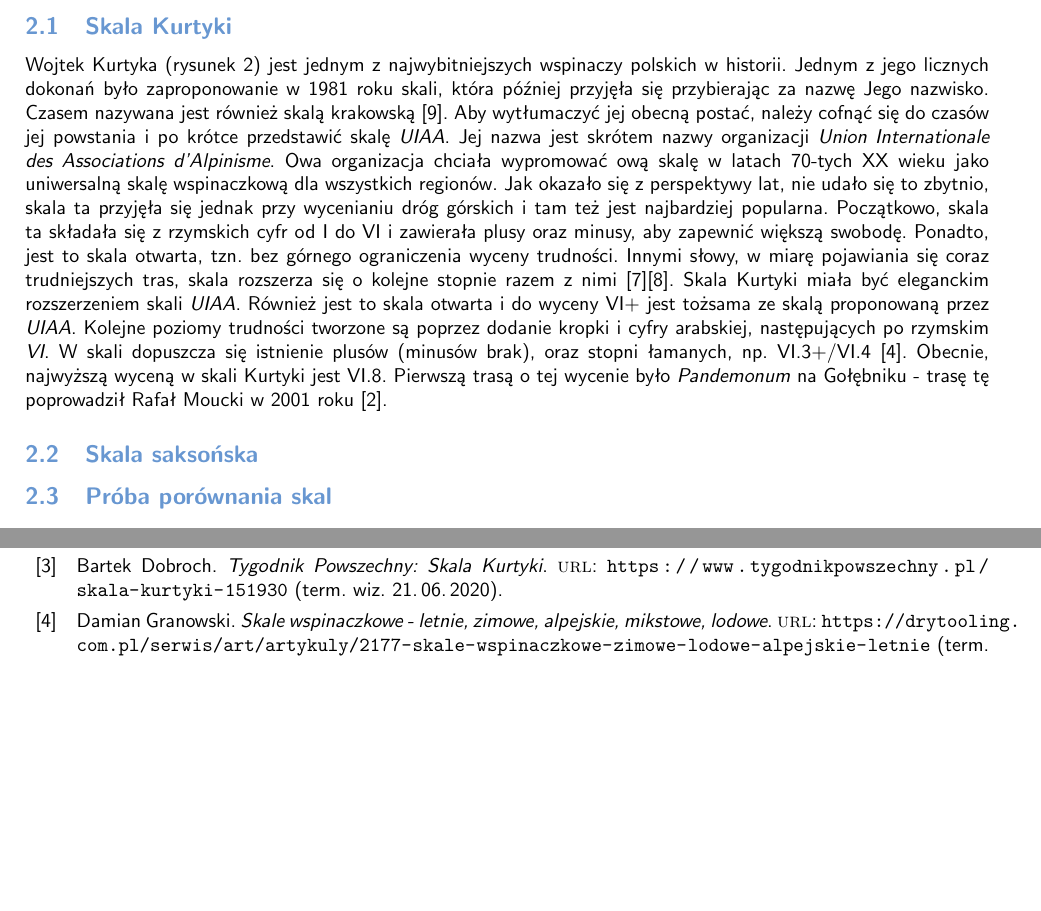
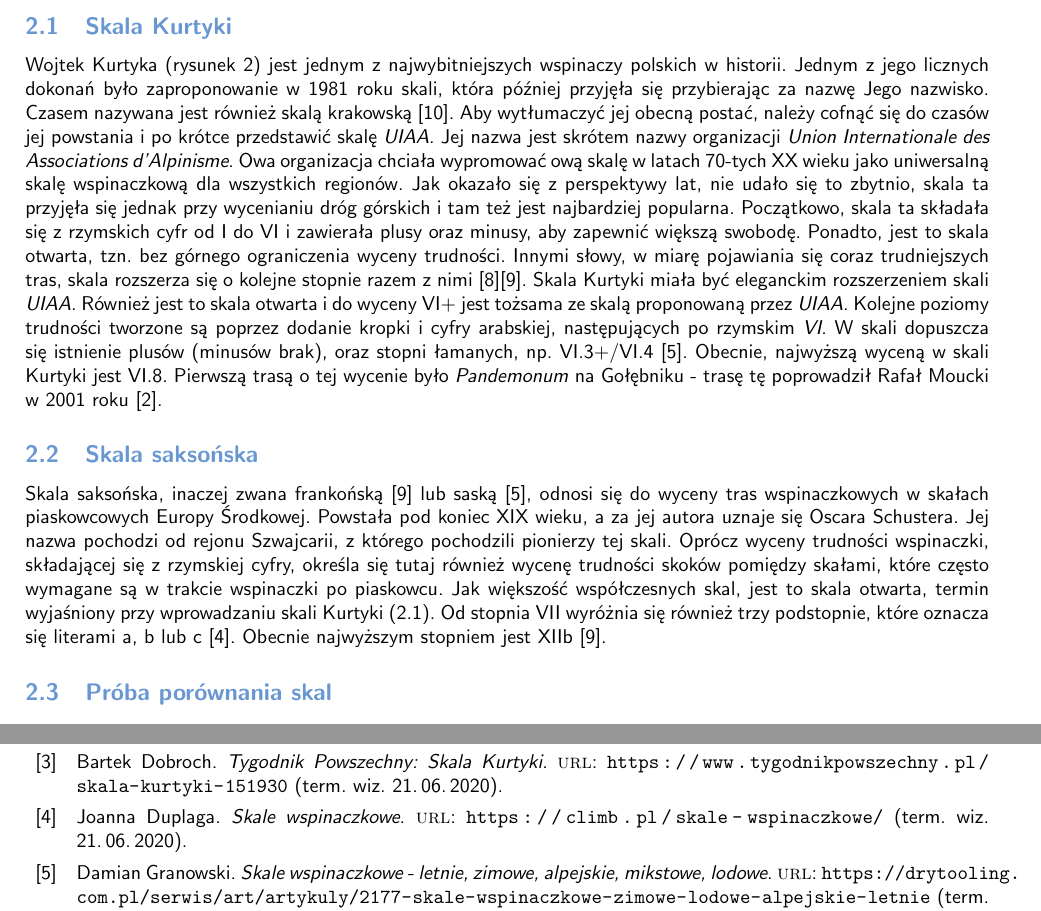
Before and after one commit to hiimmill/not-related-climbing-regions, a LaTeX document (sportowa_mlynarczykm.tex, which reads bibliography.bib): two parts of pages 2 and 7 of 7, joined at a grey line, cut so that both start at the same text, the shorter picture padded with empty space. Compiled offline with pdfLaTeX.

Commit message:
saksońska grading system section done

```diff
--- a/bibliography.bib
+++ b/bibliography.bib
@@ -72,0 +76,3 @@
+	url = "https://climb.pl/skale-wspinaczkowe/",
+	urldate = {2020-06-21}
+}
--- a/sportowa_mlynarczykm.tex
+++ b/sportowa_mlynarczykm.tex
@@ -54,6 +54,7 @@
 Istnieje spora ilość skal wyceny tras we wspinaczce. Owa dywersyfikacja częściowo wydaje się być spowodowana istnieniem wielu odmian wspinaczki, ale również krajami w jakich owe skale są stosowane. Kraj ma bowiem wpływ na rodzaj skał i na lokalne warunki wspinaczkowe - czynniki, które są częściowo odpowiedzialne za trudność jednoznacznego porównania różnych skal wspinaczkowych, o którym trochę więcej w sekcji \ref{porownanie}. Stąd też, skale wspinaczkowe mają z reguły charakter lokalny, a ich zadaniem wydaje się być umożliwienie wspinaczom danego rejonu na dobór tras na podstawie swoich poprzednich przejść. Warto tutaj nadmienić, że próby standaryzacji i globalizacji skal wspinaczkowych jak najbardziej istnieją. Opiszę w tej pracy dwie najpopularniejsze skale wyceny wspinaczkowych tras sportowych w Polsce - skalę Kurtyki spotykaną m.in. w skałach Jury Krakowsko-Częstochowskiej, oraz skalę saksońską, którą możemy spotkać w Górach Stołowych.
 
 \subsection{Skala Kurtyki}
+\label{skala-kurtyki}
 Wojtek Kurtyka (rysunek \ref{kurtyka}) jest jednym z najwybitniejszych wspinaczy polskich w historii. Jednym z jego licznych dokonań było zaproponowanie w 1981 roku skali, która później przyjęła się przybierając za nazwę Jego nazwisko. Czasem nazywana jest również skalą krakowską \cite{wiki-skale}. Aby wytłumaczyć jej obecną postać, należy cofnąć się do czasów jej powstania i po krótce przedstawić skalę \textit{UIAA}. Jej nazwa jest skrótem nazwy organizacji \textit{Union Internationale des Associations d'Alpinisme}. Owa organizacja chciała wypromować ową skalę w latach 70-tych XX wieku jako uniwersalną skalę wspinaczkową dla wszystkich regionów. Jak okazało się z perspektywy lat, nie udało się to zbytnio, skala ta przyjęła się jednak przy wycenianiu dróg górskich i tam też jest najbardziej popularna. Początkowo, skala ta składała się z rzymskich cyfr od I do VI i zawierała plusy oraz minusy, aby zapewnić większą swobodę. Ponadto, jest to skala otwarta, tzn. bez górnego ograniczenia wyceny trudności. Innymi słowy, w miarę pojawiania się coraz trudniejszych tras, skala rozszerza się o kolejne stopnie razem z nimi \cite{uiaa-skala}\cite{skalnik-skale}. Skala Kurtyki miała być eleganckim rozszerzeniem skali \textit{UIAA}. Również jest to skala otwarta i do wyceny VI+ jest tożsama ze skalą proponowaną przez \textit{UIAA}. Kolejne poziomy trudności tworzone są poprzez dodanie kropki i cyfry arabskiej, następujących po rzymskim \textit{VI}. W skali dopuszcza się istnienie plusów (minusów brak), oraz stopni łamanych, np. VI.3+/VI.4 \cite{drytooling-skale}. Obecnie, najwyższą wyceną w skali Kurtyki jest VI.8. Pierwszą trasą o tej wycenie było \textit{Pandemonum} na Gołębniku - trasę tę poprowadził Rafał Moucki w 2001 roku \cite{VI8}.
 
 \begin{figure}[!htbp]
@@ -65,7 +66,7 @@ Wojtek Kurtyka (rysunek \ref{kurtyka}) jest jednym z najwybitniejszych wspinaczy
 \end{figure}
 
 \subsection{Skala saksońska}
-
+Skala saksońska, inaczej zwana frankońską \cite{skalnik-skale} lub saską \cite{drytooling-skale}, odnosi się do wyceny tras wspinaczkowych w skałach piaskowcowych Europy Środkowej. Powstała pod koniec XIX wieku, a za jej autora uznaje się Oscara Schustera. Jej nazwa pochodzi od rejonu Szwajcarii, z którego pochodzili pionierzy tej skali. Oprócz wyceny trudności wspinaczki, składającej się z rzymskiej cyfry, określa się tutaj również wycenę trudności skoków pomiędzy skałami, które często wymagane są w trakcie wspinaczki po piaskowcu. Jak większość współczesnych skal, jest to skala otwarta, termin wyjaśniony przy wprowadzaniu skali Kurtyki (\ref{skala-kurtyki}). Od stopnia VII wyróżnia się również trzy podstopnie, które oznacza się literami a, b lub c \cite{climb-skale}. Obecnie najwyższym stopniem jest XIIb \cite{skalnik-skale}.
 
 \subsection{Próba porównania skal}
 \label{porownanie}
```
Also changed, not shown: sportowa_mlynarczykm.pdf, bibliography.bib (3 more changed lines).
